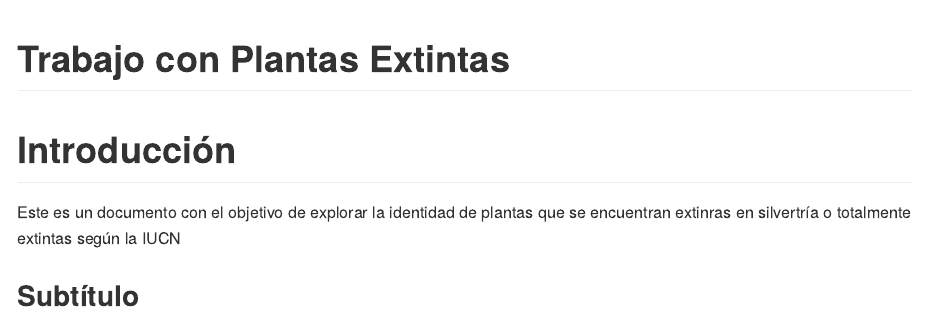
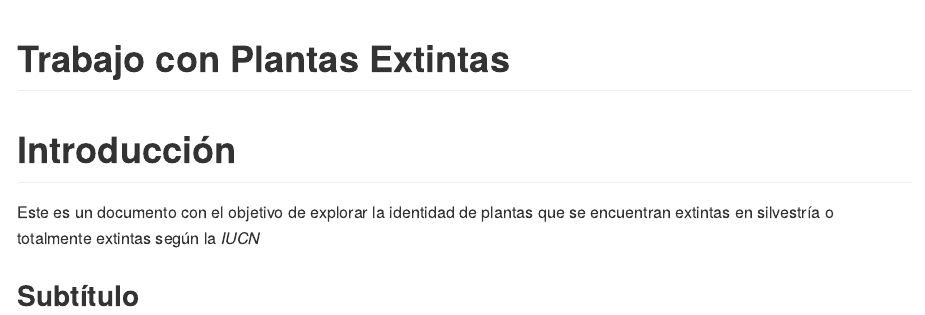
Before and after one commit to luhermal/PlantasExtintas, an R Markdown document (README.Rmd): the page in a window 1100 px wide, from its top. The pictures show the output file README.md that the author committed with the source, drawn offline in the style of GitHub.

````diff
--- a/README.Rmd
+++ b/README.Rmd
@@ -8,6 +8,6 @@
 ```
 
 # Introducción
-Este es un documento con el objetivo de explorar la identidad de plantas que se encuentran extinras en silvertría o totalmente extintas según la IUCN
+Este es un documento con el objetivo de explorar la identidad de plantas que se encuentran extintas en silvestría o totalmente extintas según la *IUCN*
 
 ## Subtítulo
````
Also changed, not shown: README.md.
